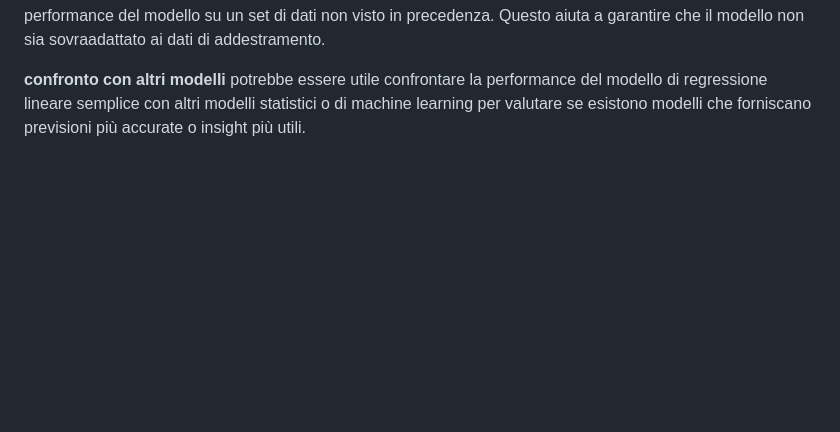
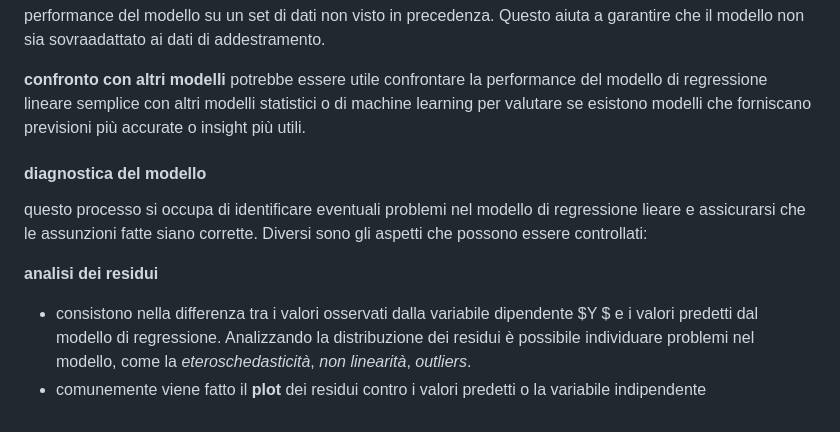
Before and after one commit to therealtoma/CT0429-analisi-predittiva, a Markdown page: 01-regressioni-lineari-semplici.md, the part around the change. Rendered like a GitHub page; blank space fills up the shorter version.

Commit message:
diagnostica del modello

```diff
--- a/01-regressioni-lineari-semplici.md
+++ b/01-regressioni-lineari-semplici.md
@@ -77,3 +77,11 @@ la validazione del modello può includere l'uso di dati di convalida per verific
 
 **confronto con altri modelli**
 potrebbe essere utile confrontare la performance del modello di regressione lineare semplice con altri modelli statistici o di machine learning per valutare se esistono modelli che forniscano previsioni più accurate o insight più utili.
+
+#### diagnostica del modello
+questo processo si occupa di identificare eventuali problemi nel modello di regressione lieare e assicurarsi che le assunzioni fatte siano corrette.
+Diversi sono gli aspetti che possono essere controllati:
+
+**analisi dei residui**
+- consistono nella differenza tra i valori osservati dalla variabile dipendente $Y $ e i valori predetti dal modello di regressione. Analizzando la distribuzione dei residui è possibile individuare problemi nel modello, come la *eteroschedasticità*, *non linearità*, *outliers*.
+- comunemente viene fatto il **plot** dei residui contro i valori predetti o la variabile indipendente
```
